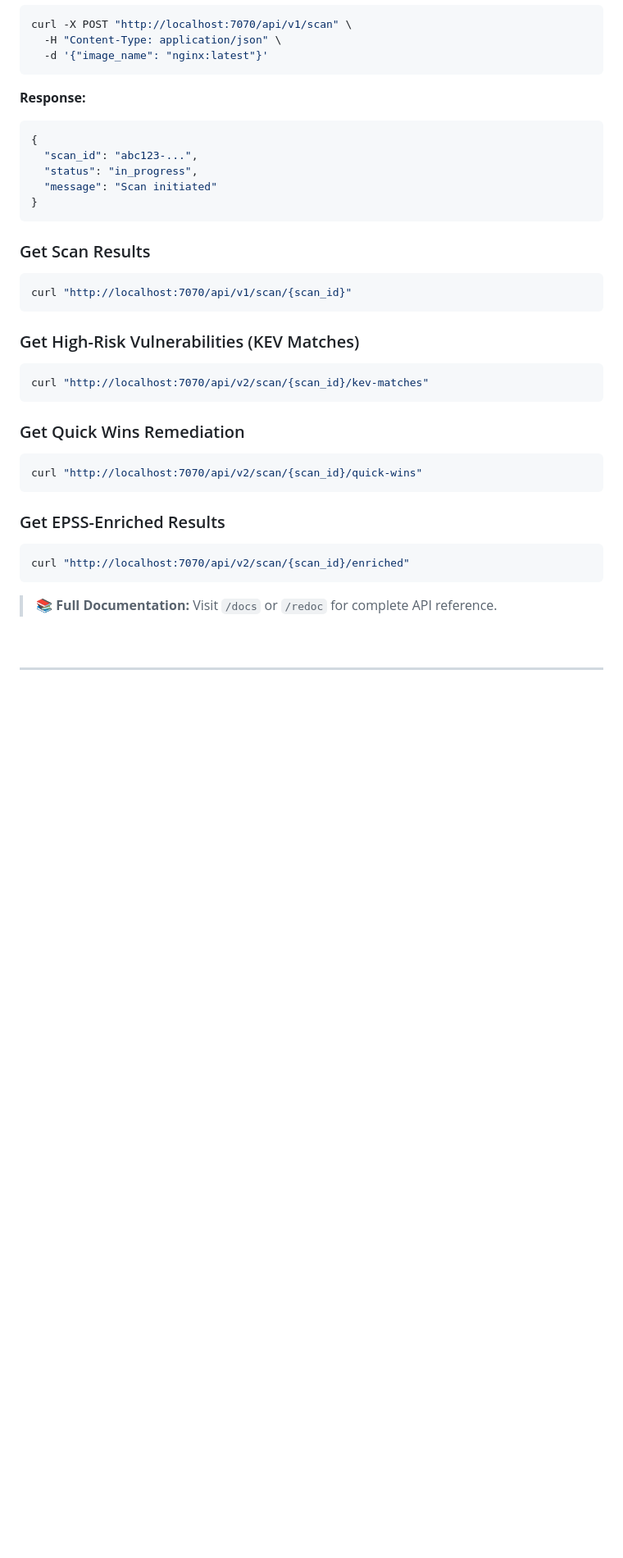
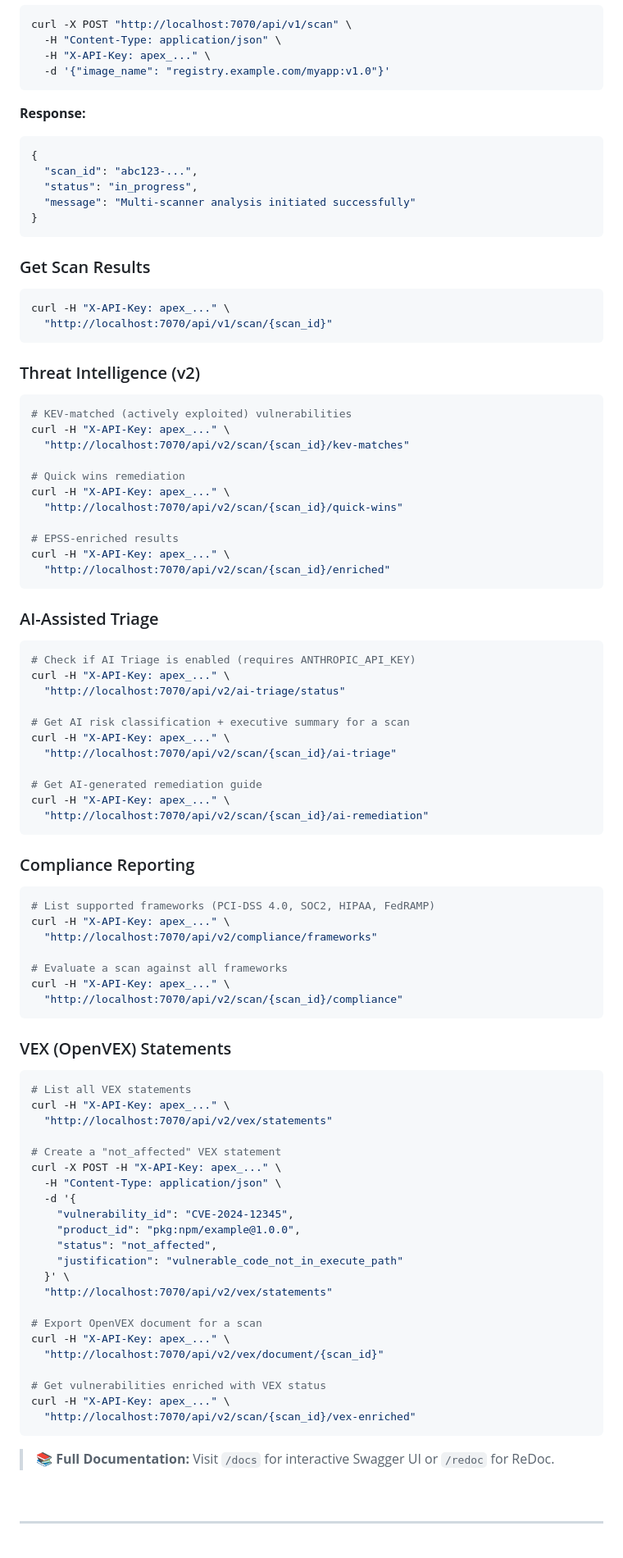
Before and after one commit to gypsy5oul/apex-scanner, a Markdown page: README.md, the part around one of its changes. Shown at 82% size. GitHub-like rendering; blank space fills up the shorter version.

````diff
--- a/README.md
+++ b/README.md
@@ -173,7 +231,8 @@ Password: scanner@admin
 ```bash
 curl -X POST "http://localhost:7070/api/v1/scan" \
   -H "Content-Type: application/json" \
-  -d '{"image_name": "nginx:latest"}'
+  -H "X-API-Key: apex_..." \
+  -d '{"image_name": "registry.example.com/myapp:v1.0"}'
 ```
 
 **Response:**
@@ -181,35 +240,89 @@ curl -X POST "http://localhost:7070/api/v1/scan" \
 {
   "scan_id": "abc123-...",
   "status": "in_progress",
-  "message": "Scan initiated"
+  "message": "Multi-scanner analysis initiated successfully"
 }
 ```
 
 ### Get Scan Results
 
 ```bash
-curl "http://localhost:7070/api/v1/scan/{scan_id}"
+curl -H "X-API-Key: apex_..." \
+  "http://localhost:7070/api/v1/scan/{scan_id}"
 ```
 
-### Get High-Risk Vulnerabilities (KEV Matches)
+### Threat Intelligence (v2)
 
 ```bash
-curl "http://localhost:7070/api/v2/scan/{scan_id}/kev-matches"
+# KEV-matched (actively exploited) vulnerabilities
+curl -H "X-API-Key: apex_..." \
+  "http://localhost:7070/api/v2/scan/{scan_id}/kev-matches"
+
+# Quick wins remediation
+curl -H "X-API-Key: apex_..." \
+  "http://localhost:7070/api/v2/scan/{scan_id}/quick-wins"
+
+# EPSS-enriched results
+curl -H "X-API-Key: apex_..." \
+  "http://localhost:7070/api/v2/scan/{scan_id}/enriched"
 ```
 
-### Get Quick Wins Remediation
+### AI-Assisted Triage
 
 ```bash
-curl "http://localhost:7070/api/v2/scan/{scan_id}/quick-wins"
+# Check if AI Triage is enabled (requires ANTHROPIC_API_KEY)
+curl -H "X-API-Key: apex_..." \
+  "http://localhost:7070/api/v2/ai-triage/status"
+
+# Get AI risk classification + executive summary for a scan
+curl -H "X-API-Key: apex_..." \
+  "http://localhost:7070/api/v2/scan/{scan_id}/ai-triage"
+
+# Get AI-generated remediation guide
+curl -H "X-API-Key: apex_..." \
+  "http://localhost:7070/api/v2/scan/{scan_id}/ai-remediation"
 ```
 
-### Get EPSS-Enriched Results
+### Compliance Reporting
 
 ```bash
-curl "http://localhost:7070/api/v2/scan/{scan_id}/enriched"
+# List supported frameworks (PCI-DSS 4.0, SOC2, HIPAA, FedRAMP)
+curl -H "X-API-Key: apex_..." \
+  "http://localhost:7070/api/v2/compliance/frameworks"
+
+# Evaluate a scan against all frameworks
+curl -H "X-API-Key: apex_..." \
+  "http://localhost:7070/api/v2/scan/{scan_id}/compliance"
 ```
 
-> 📚 **Full Documentation:** Visit `/docs` or `/redoc` for complete API reference.
+### VEX (OpenVEX) Statements
+
+```bash
+# List all VEX statements
+curl -H "X-API-Key: apex_..." \
+  "http://localhost:7070/api/v2/vex/statements"
+
+# Create a "not_affected" VEX statement
+curl -X POST -H "X-API-Key: apex_..." \
+  -H "Content-Type: application/json" \
+  -d '{
+    "vulnerability_id": "CVE-2024-12345",
+    "product_id": "pkg:npm/example@1.0.0",
+    "status": "not_affected",
+    "justification": "vulnerable_code_not_in_execute_path"
+  }' \
+  "http://localhost:7070/api/v2/vex/statements"
+
+# Export OpenVEX document for a scan
+curl -H "X-API-Key: apex_..." \
+  "http://localhost:7070/api/v2/vex/document/{scan_id}"
+
+# Get vulnerabilities enriched with VEX status
+curl -H "X-API-Key: apex_..." \
+  "http://localhost:7070/api/v2/scan/{scan_id}/vex-enriched"
+```
+
+> 📚 **Full Documentation:** Visit `/docs` for interactive Swagger UI or `/redoc` for ReDoc.
 
 <br/>
 
````
Also changed, not shown: other parts of README.md (+152 -66 lines).
